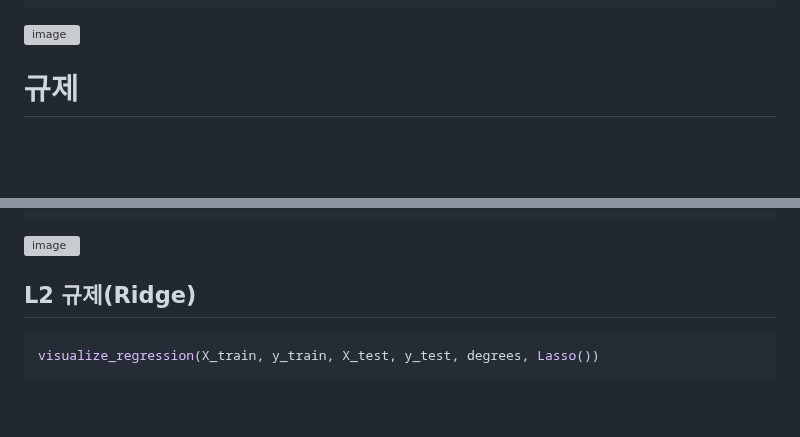
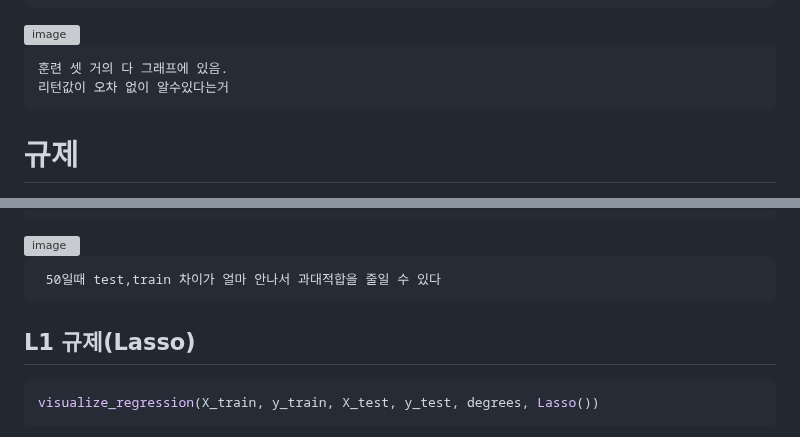
Before and after one commit to binibinibini/study, a Markdown page: da/44일차.md, 2 parts joined by grey strips. GitHub-like rendering; blank space fills up the shorter version; grey boxes are pictures that could not be loaded.

````diff
--- a/da/44일차.md
+++ b/da/44일차.md
@@ -406,6 +406,10 @@ plt.show()
 ```
 <img width="793" height="958" alt="image" src="https://github.com/user-attachments/assets/4217e9a7-97e8-4b15-8a19-dca9363d6c41" />
 
+```
+훈련 셋 거의 다 그래프에 있음.
+리턴값이 오차 없이 알수있다는거
+```
 
 # 규제
 
@@ -488,7 +492,11 @@ visualize_regression(X_train, y_train, X_test, y_test, degrees, estimator)
 ```
 <img width="790" height="830" alt="image" src="https://github.com/user-attachments/assets/13cb2b72-e69b-4ed8-b502-2c2cd453e569" />
 
-## L2 규제(Ridge)
+```
+ 50일때 test,train 차이가 얼마 안나서 과대적합을 줄일 수 있다
+```
+
+## L1 규제(Lasso)
 
 ```python
 visualize_regression(X_train, y_train, X_test, y_test, degrees, Lasso())
````
